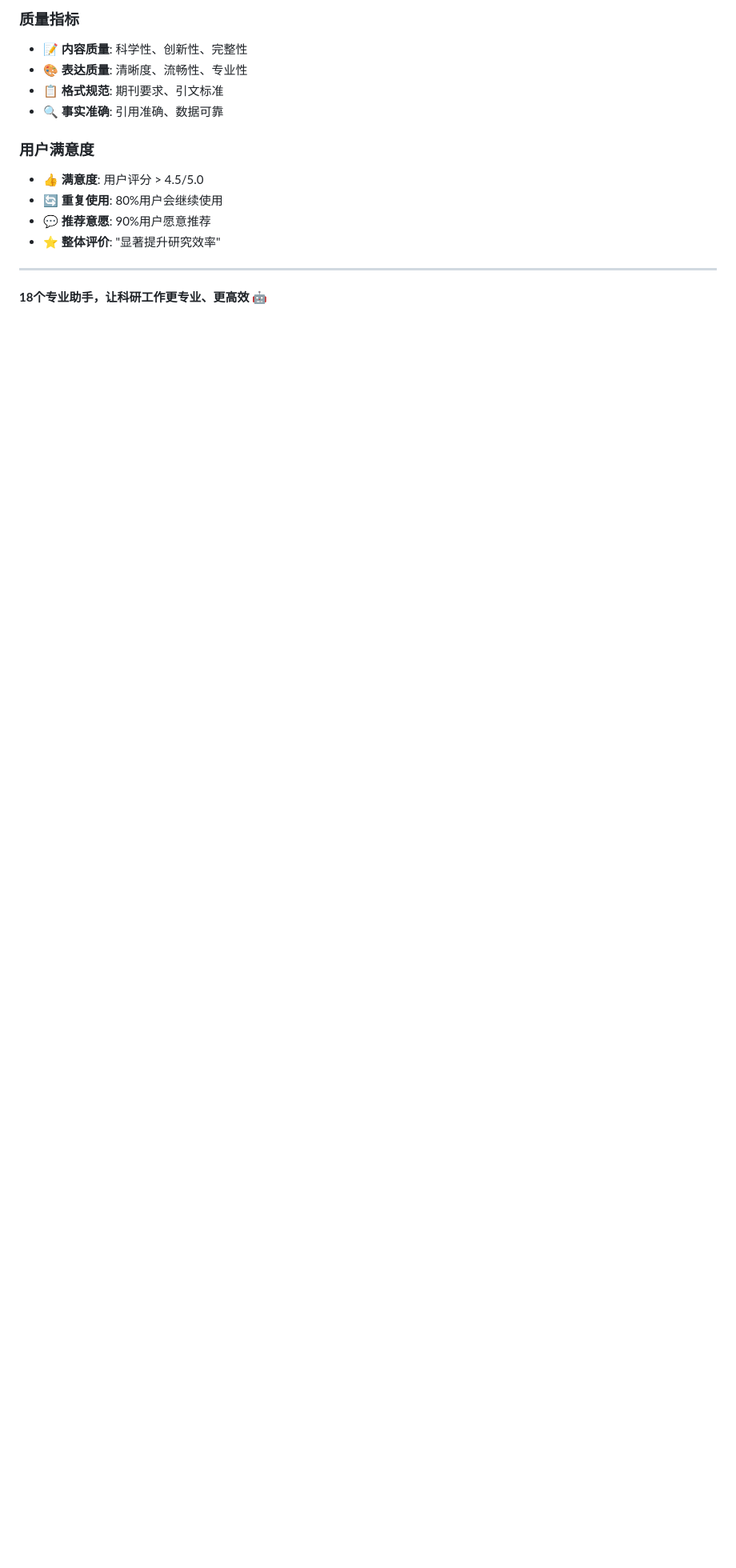
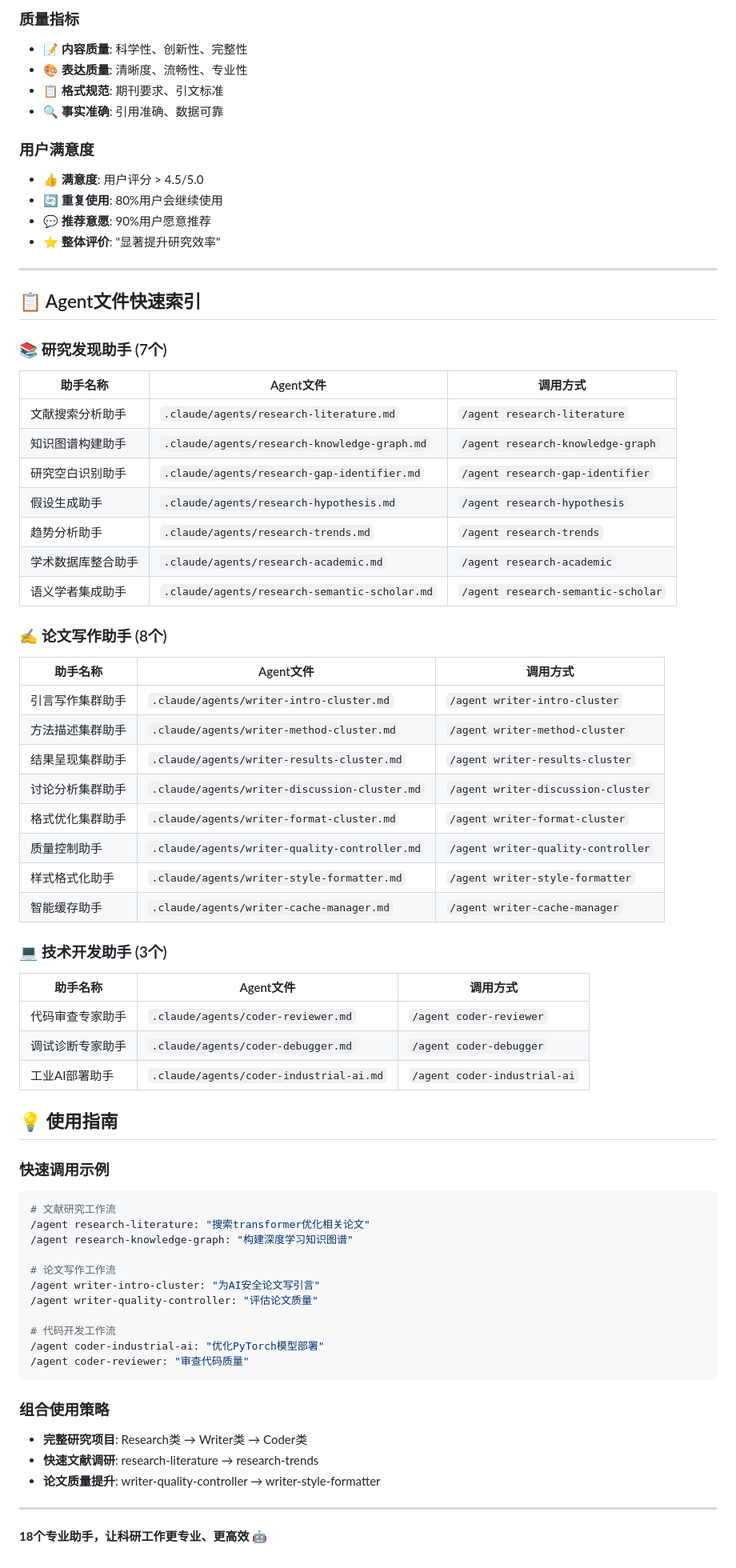
Before and after one commit to liq22/Claude_Code_for_Research_Config, a Markdown page: src/docs/ai-assistants.md, the part around one of its changes. Shown at 80% size. Rendered like a GitHub page; blank space fills up the shorter version.

Commit message:
add agents name

````diff
--- a/src/docs/ai-assistants.md
+++ b/src/docs/ai-assistants.md
@@ -596,4 +650,63 @@ C  (<60):    需要重大改进
 
 ---
 
+## 📋 Agent文件快速索引
+
+### 📚 研究发现助手 (7个)
+
+| 助手名称 | Agent文件 | 调用方式 |
+|---------|-----------|----------|
+| 文献搜索分析助手 | `.claude/agents/research-literature.md` | `/agent research-literature` |
+| 知识图谱构建助手 | `.claude/agents/research-knowledge-graph.md` | `/agent research-knowledge-graph` |
+| 研究空白识别助手 | `.claude/agents/research-gap-identifier.md` | `/agent research-gap-identifier` |
+| 假设生成助手 | `.claude/agents/research-hypothesis.md` | `/agent research-hypothesis` |
+| 趋势分析助手 | `.claude/agents/research-trends.md` | `/agent research-trends` |
+| 学术数据库整合助手 | `.claude/agents/research-academic.md` | `/agent research-academic` |
+| 语义学者集成助手 | `.claude/agents/research-semantic-scholar.md` | `/agent research-semantic-scholar` |
+
+### ✍️ 论文写作助手 (8个)
+
+| 助手名称 | Agent文件 | 调用方式 |
+|---------|-----------|----------|
+| 引言写作集群助手 | `.claude/agents/writer-intro-cluster.md` | `/agent writer-intro-cluster` |
+| 方法描述集群助手 | `.claude/agents/writer-method-cluster.md` | `/agent writer-method-cluster` |
+| 结果呈现集群助手 | `.claude/agents/writer-results-cluster.md` | `/agent writer-results-cluster` |
+| 讨论分析集群助手 | `.claude/agents/writer-discussion-cluster.md` | `/agent writer-discussion-cluster` |
+| 格式优化集群助手 | `.claude/agents/writer-format-cluster.md` | `/agent writer-format-cluster` |
+| 质量控制助手 | `.claude/agents/writer-quality-controller.md` | `/agent writer-quality-controller` |
+| 样式格式化助手 | `.claude/agents/writer-style-formatter.md` | `/agent writer-style-formatter` |
+| 智能缓存助手 | `.claude/agents/writer-cache-manager.md` | `/agent writer-cache-manager` |
+
+### 💻 技术开发助手 (3个)
+
+| 助手名称 | Agent文件 | 调用方式 |
+|---------|-----------|----------|
+| 代码审查专家助手 | `.claude/agents/coder-reviewer.md` | `/agent coder-reviewer` |
+| 调试诊断专家助手 | `.claude/agents/coder-debugger.md` | `/agent coder-debugger` |
+| 工业AI部署助手 | `.claude/agents/coder-industrial-ai.md` | `/agent coder-industrial-ai` |
+
+## 💡 使用指南
+
+### 快速调用示例
+```bash
+# 文献研究工作流
+/agent research-literature: "搜索transformer优化相关论文"
+/agent research-knowledge-graph: "构建深度学习知识图谱"
+
+# 论文写作工作流
+/agent writer-intro-cluster: "为AI安全论文写引言"
+/agent writer-quality-controller: "评估论文质量"
+
+# 代码开发工作流
+/agent coder-industrial-ai: "优化PyTorch模型部署"
+/agent coder-reviewer: "审查代码质量"
+```
+
+### 组合使用策略
+- **完整研究项目**: Research类 → Writer类 → Coder类
+- **快速文献调研**: research-literature → research-trends
+- **论文质量提升**: writer-quality-controller → writer-style-formatter
+
+---
+
 **18个专业助手，让科研工作更专业、更高效** 🤖
````
Also changed, not shown: other parts of src/docs/ai-assistants.md (+54 -0 lines).
